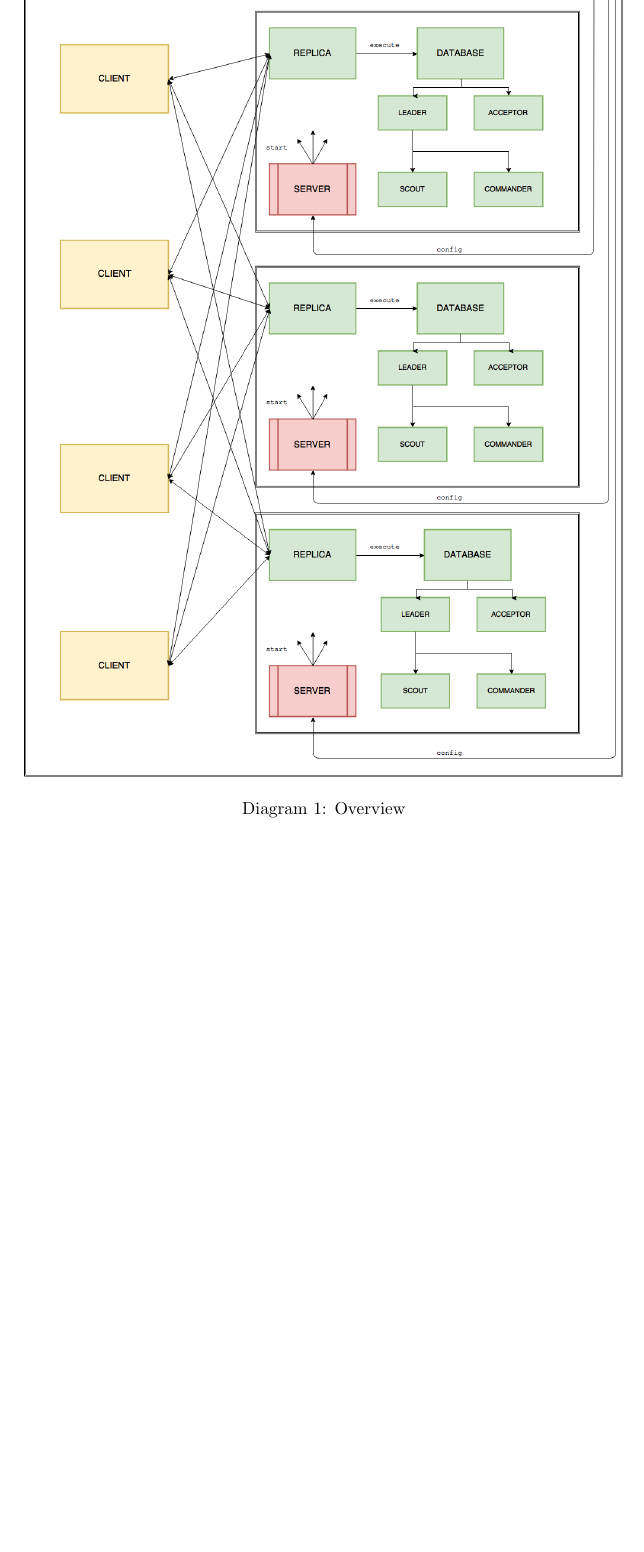
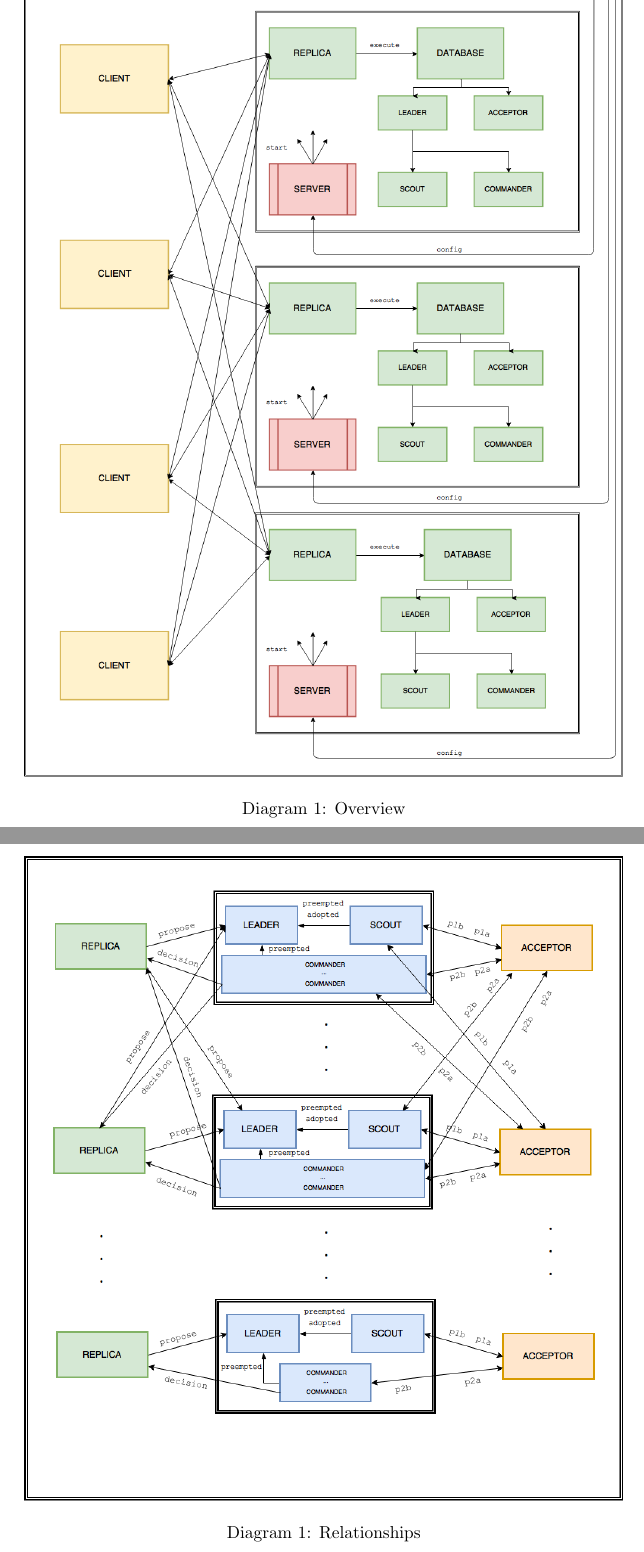
Before and after one commit to nachonavarro/multipaxos, a LaTeX document (notes.tex): part of page 2 of 2 before the commit and two parts of pages 2 and 3 of 3 after it, the two joined at a grey line, cut so that both start at the same text, the shorter picture padded with empty space. Compiled offline with pdfLaTeX.

Commit message:
Second diagram

```diff
--- a/notes.tex
+++ b/notes.tex
@@ -61,4 +61,11 @@ tabsize=2, % Number of spaces per tab in the code
   Diagram 1: Overview
 \end{center}
 
+\begin{center}
+  \makebox[\textwidth]{\includegraphics[width=\linewidth]{diagrams/relationships.png}}
+\end{center}
+\begin{center}
+  Diagram 1: Relationships
+\end{center}
+
 \end{document}
```
Also changed, not shown: diagrams/relationships.png (added).
